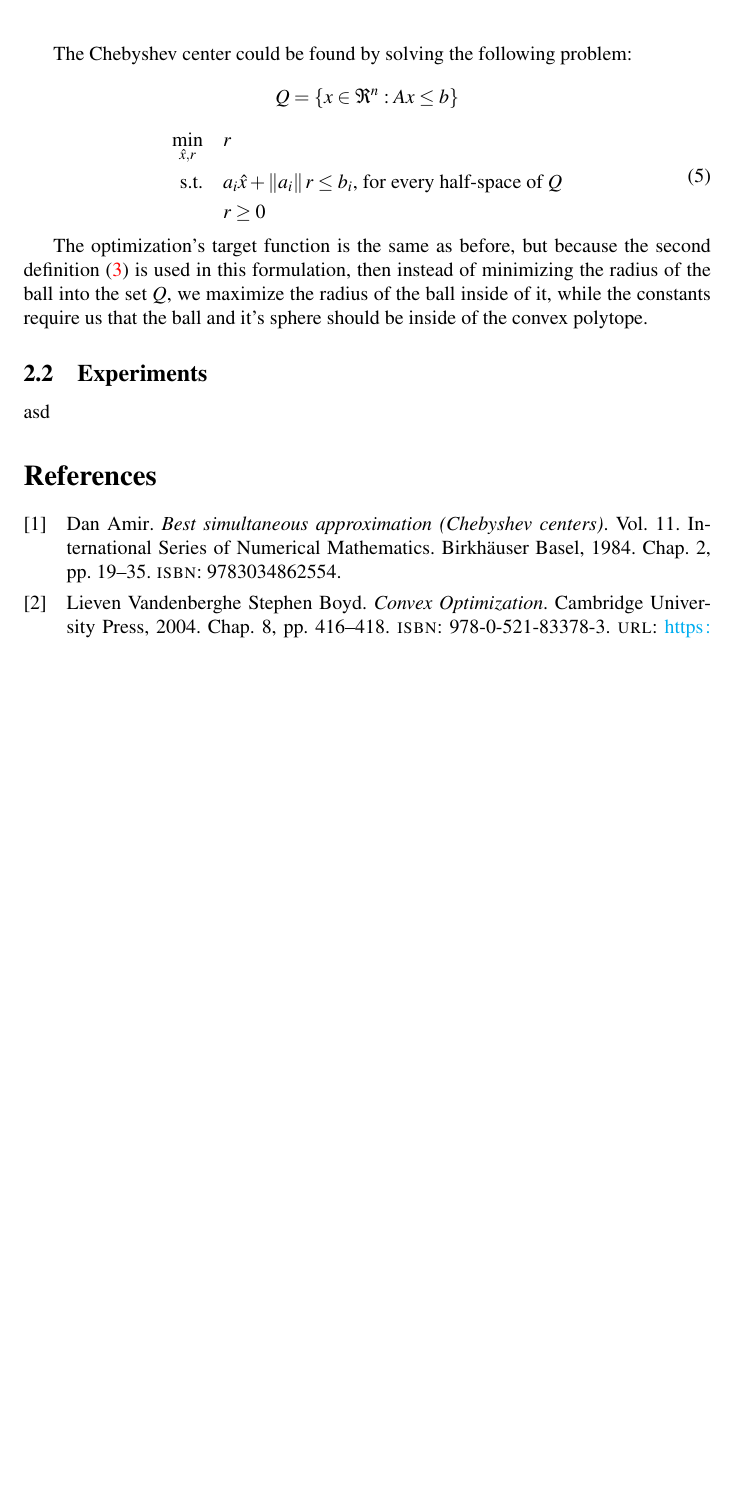
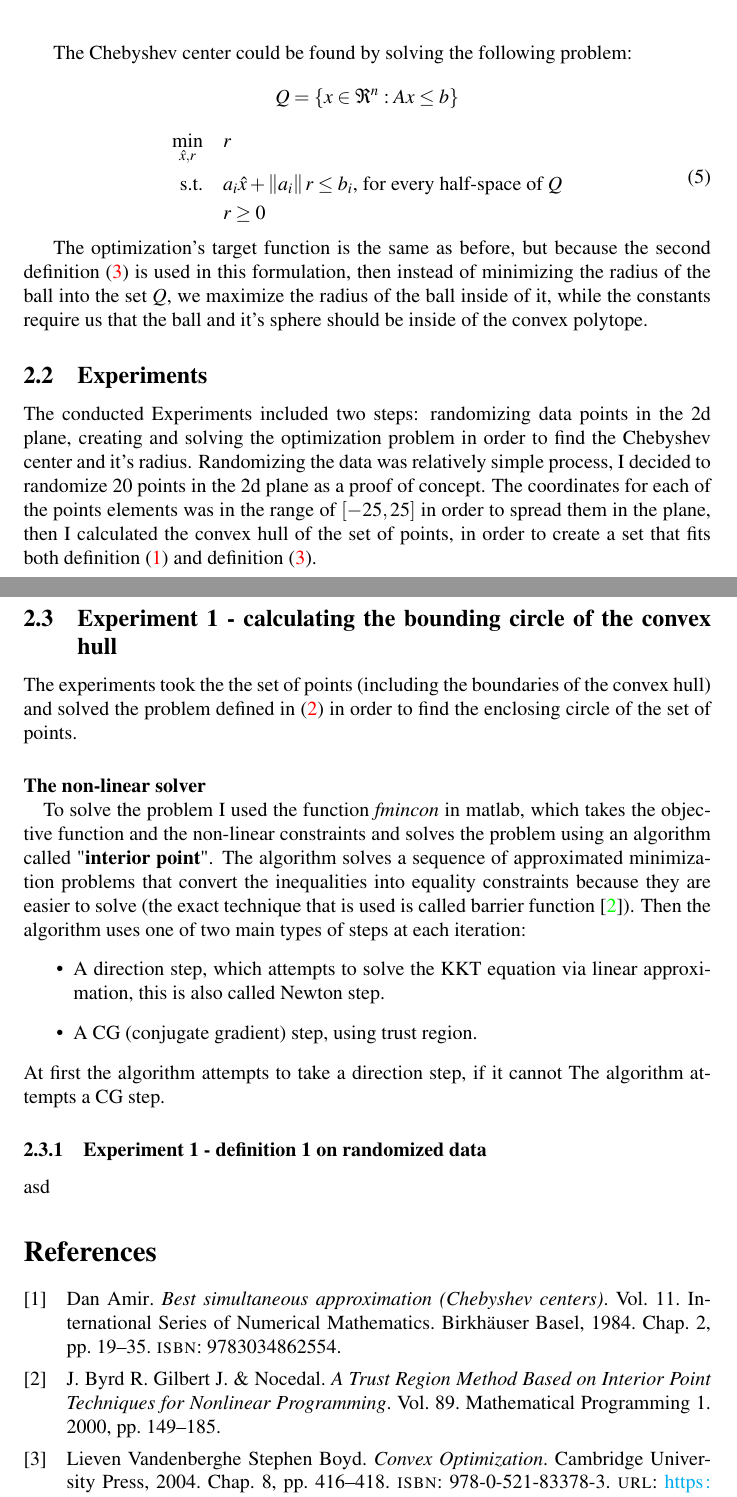
Before and after one commit to Eldadkro/Approximation-work, a LaTeX document (paper/template_Article.tex): part of page 4 of 4 before the commit and two parts of pages 4 and 5 of 5 after it, the two joined at a grey line, cut so that both start at the same text, the shorter picture padded with empty space. Compiled offline with pdfLaTeX.

Commit message:
start of experiment 1

```diff
--- a/paper/template_Article.tex
+++ b/paper/template_Article.tex
@@ -166,6 +166,26 @@ The optimization's target function is the same as before, but because the second
 
 \subsection{Experiments}
 
+The conducted Experiments included two steps: randomizing data points in the 2d plane, creating and solving the optimization problem in order to find the Chebyshev center and it's radius.
+Randomizing the data was relatively simple process, I decided to randomize 20 points in the 2d plane as a proof of concept. The coordinates for each of the points elements was in the range of $[-25,25]$ in order to spread them in the plane, then I calculated the convex hull of the set of points, in order to create a set that fits both definition (\ref{definition1}) and definition (\ref{definition2}).
+
+\subsection{Experiment 1 - calculating the bounding circle of the convex hull}
+
+The experiments took the the set of points (including the boundaries of the convex hull) and solved the problem defined in (\ref{OP1}) in order to find the enclosing circle of the set of points.
+
+\paragraph{The non-linear solver\\}
+To solve the problem I used the function \textit{fmincon} in matlab, which takes the objective function and the non-linear constraints and solves the problem using an algorithm called "\textbf{interior point}". The algorithm solves a sequence of approximated minimization problems that convert the inequalities into equality constraints because they are easier to solve (the exact technique that is used is called barrier function \cite{barrier}). Then the algorithm uses one of two main types of steps at each iteration:
+\begin{itemize}
+	\item A direction step, which attempts to solve the KKT equation via linear approximation, this is also called Newton step.
+	\item A CG (conjugate gradient) step, using trust region.
+\end{itemize}
+At first the algorithm attempts to take a direction step, if it cannot The algorithm attempts a CG step.
+
+
+
+
+\subsubsection{Experiment 1 - definition 1 on randomized data}
+
 asd
 
 \printbibliography[
```
Also changed, not shown: paper/bibli.bib (+11 -0 lines), paper/plots/both.png (added), paper/plots/bounded.png (added), paper/plots/bounding.png (added), paper/template_Article.bbl, paper/template_Article.pdf, 7 other files.
